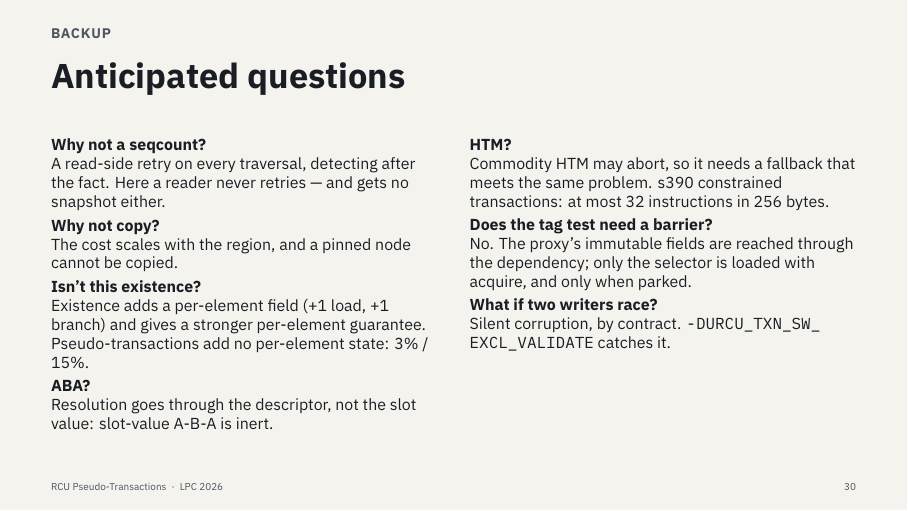
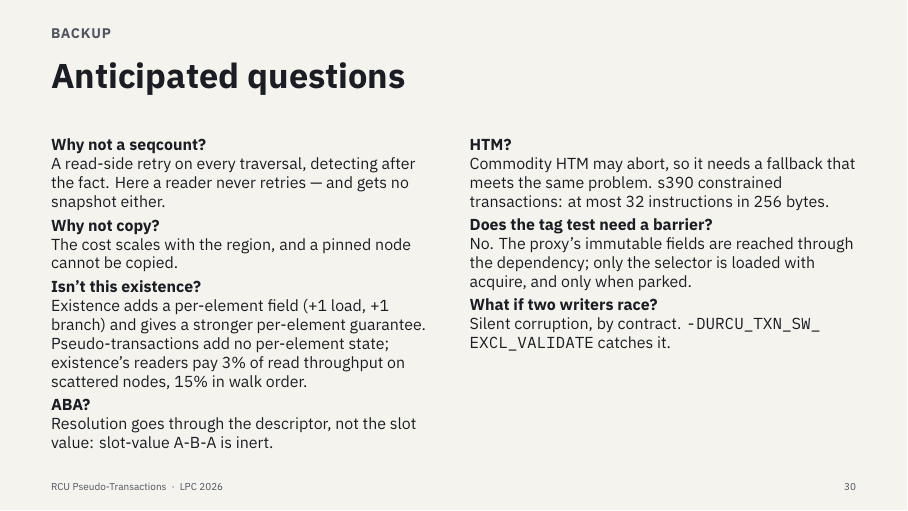
Before and after one commit to compudj/articles, LaTeX slides (lpc2026-slides/main.tex): page 30 of 32. Compiled offline with XeLaTeX; a missing font is replaced by an installed copy or a similar font.

Commit message:
lpc2026-slides: say what backup slide 30's 3% / 15% measure
The existence answer ended on a bare "3% / 15%".  It now says what they
are: the read throughput existence's readers give up against the
transacted list, on scattered nodes and in walk order (P1 sec. 7,
fig:readclass, as slide 23 quotes them).

Signed-off-by: Mathieu Desnoyers <mathieu.desnoyers@efficios.com>

```diff
--- a/lpc2026-slides/main.tex
+++ b/lpc2026-slides/main.tex
@@ -1164,7 +1164,8 @@ from old figures. Candidate framing and sources: HANDOFF.md, slide 26.}
   \textbf{Isn't this existence?}\\
   Existence adds a per-element field (+1 load, +1 branch) and gives a
   stronger per-element guarantee. Pseudo-transactions add no per-element
-  state: 3\% / 15\%.
+  state; existence's readers pay 3\% of read throughput on scattered nodes,
+  15\% in walk order.
   \vspace{0.8mm}
 
   \textbf{ABA?}\\
```
